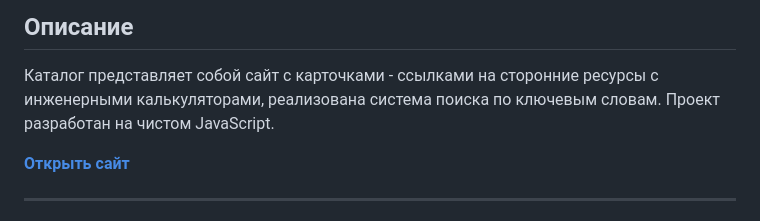
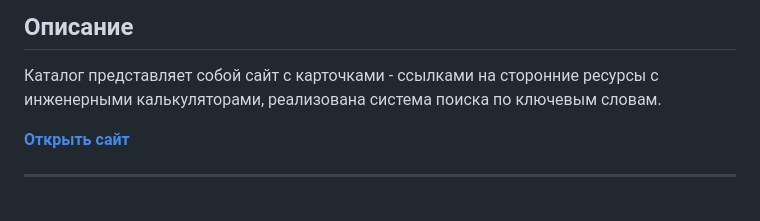
Before and after one commit to YLapenko/calclib, a Markdown page: README.md, the part around the change. Drawn GitHub-style.

```diff
--- a/README.md
+++ b/README.md
@@ -11,7 +11,6 @@
 
 ## Описание
 Каталог представляет собой сайт с карточками - ссылками на сторонние ресурсы с инженерными калькуляторами, реализована система поиска по  ключевым словам.
-Проект разработан на чистом JavaScript.
 
  **[Открыть сайт](https://ylapenko.github.io/calclib/)**
 
```
